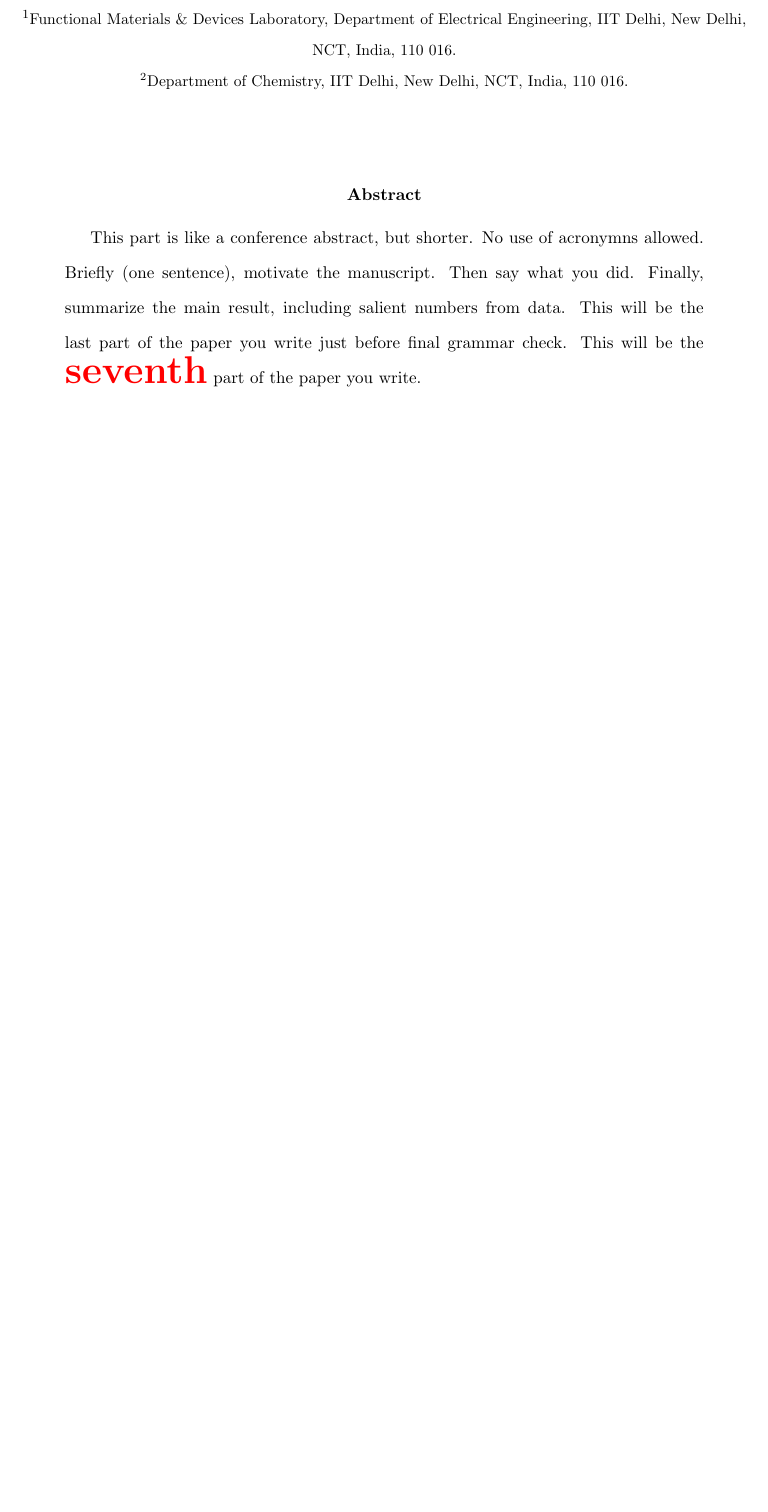
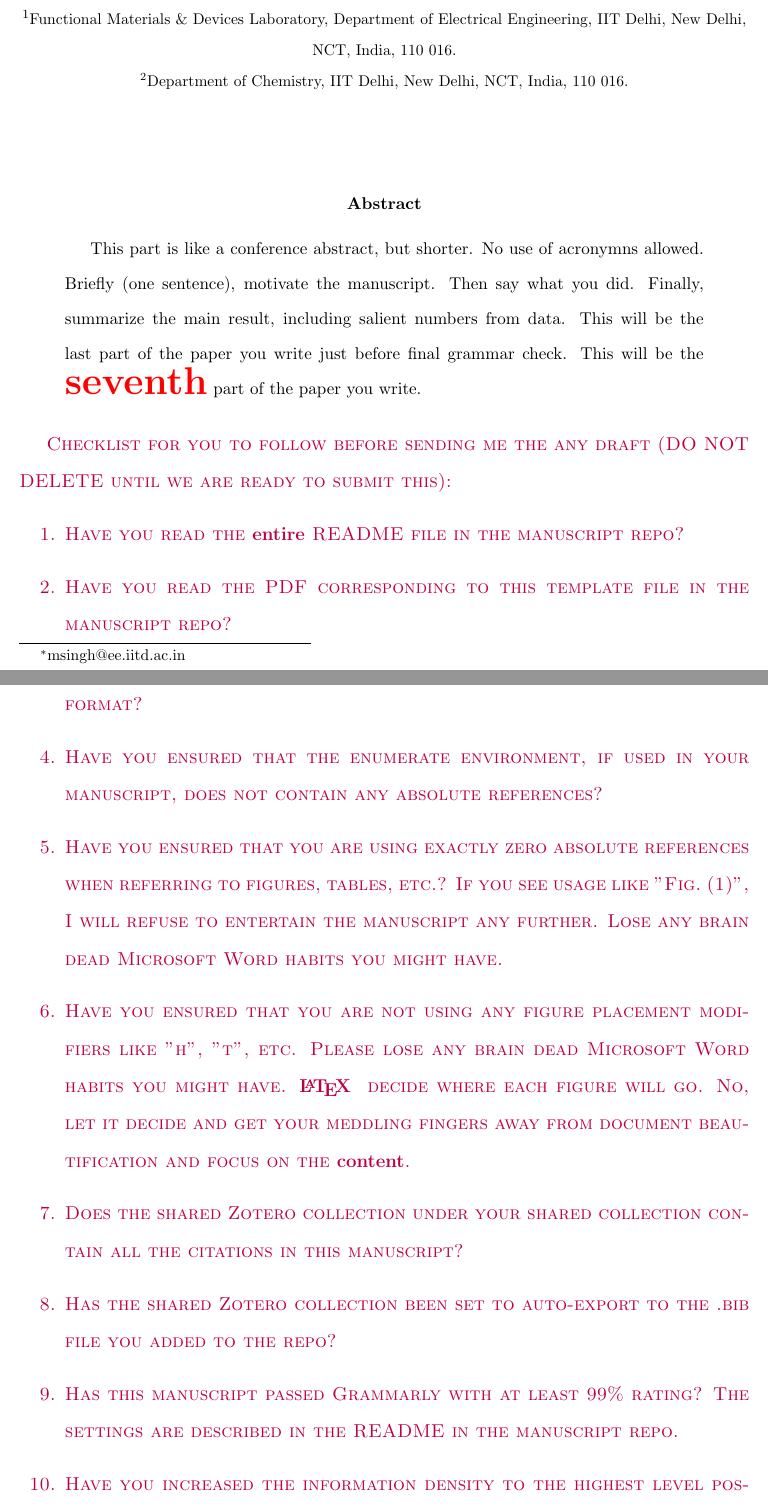
Before and after one commit to sreza93/RevTest, a LaTeX paper (IITD_Manuscript.tex, which reads common/common.tex): part of page 1 of 14 before the commit and two parts of pages 1 and 2 of 16 after it, the two joined at a grey line, cut so that both start at the same text, the shorter picture padded with empty space. Compiled offline with pdfLaTeX.

Commit message:
Needed information added to template. Checkist added.

```diff
--- a/IITD_Manuscript.tex
+++ b/IITD_Manuscript.tex
@@ -16,23 +16,26 @@
 \usepackage{textcomp}
 \usepackage{gensymb}
 \usepackage{physics}
+\usepackage{array}
 \doublespacing
 \usepackage{subfigure}
 \usepackage{float}
 %\usepackage{caption}
 \usepackage[version=4]{mhchem}
 \usepackage{amsmath}
+\usepackage{amssymb}
 \usepackage{authblk}
 \usepackage{romannum}
 \usepackage{caption} % For Table of Contents entry
 
 \usepackage[backend=biber, isbn=false, url=false, uniquename=init, terseinits=true, hyperref=true, doi=false, style=numeric, defernumbers=false, autocite=plain, sorting=none]{biblatex}
 \addbibresource{publishing.bib} % Replace this with the name of your .bib file.
-\usepackage[separate-uncertainty = true,multi-part-units=single]{siunitx}
+\usepackage[separate-uncertainty = true,multi-part-units=single,per-mode=symbol]{siunitx}
 \DeclareSIUnit{\Molar}{M}
 \DeclareSIPrefix\micro{\text{\textmu}}{-3}
 \DeclareSIUnit\angstrom{\text {Å}}
 \DeclareSIUnit\gauss{G}
+\DeclareSIUnit\sq{\ensuremath{\Box}}
 
 \input{common/common} % To be commented out prior to submission.
 
@@ -65,6 +75,30 @@
 \begin{abstract}
 This part is like a conference abstract, but shorter. No use of acronymns allowed. Briefly (one sentence), motivate the manuscript. Then say what you did. Finally, summarize the main result, including salient numbers from data. This will be the last part of the paper you write just before final grammar check. This will be the \textbf{\Huge \textcolor{red}{seventh}} part of the paper you write.
 \end{abstract}
+
+%%%%% DO-NOT-DELETE BLOCK STARTS %%%%
+
+\textcolor{purple}{\textsc{Checklist for you to follow before sending me the any draft (DO NOT DELETE until we are ready to submit this):
+\begin{enumerate}
+\item Have you read the \textbf{entire} README file in the manuscript repo?
+\item Have you read the PDF corresponding to this template file in the manuscript repo?
+\item Are your figures legible when reduced to 85 mm width in two column format?
+\item Have you ensured that the enumerate environment, if used in your manuscript, does not contain any absolute references?
+\item Have you ensured that you are using exactly zero absolute references when referring to figures, tables, etc.? If you see usage like "Fig.~(1)", I will refuse to entertain the manuscript any further. Lose any brain dead Microsoft Word habits you might have.
+\item Have you ensured that you are not using any figure placement modifiers like "h", "t", etc. Please lose any brain dead Microsoft Word habits you might have. \textbf{\LaTeX\ } decide where each figure will go. No, let it decide and get your meddling fingers away from document beautification and focus on the \textbf{content}.
+\item Does the shared Zotero collection under your shared collection contain all the citations in this manuscript?
+\item Has the shared Zotero collection been set to auto-export to the .bib file you added to the repo?
+\item Has this manuscript passed Grammarly with at least 99\% rating? The settings are described in the README in the manuscript repo.
+\item Have you increased the information density to the highest level possible using techniques I have taught you? This will involve a lot of cutting.
+\item Have you run Grammarly after doing the cutting, ensuring 99\% rating again?
+\item Has every deserving co-author been listed, and their ORCID id provided in comments in the \LaTeX\ source?
+\item Have you acknowledged everyone non co-author that helped you, under the acknowledgment section?
+\item Have you listed at least 5 potential reviewers for this manuscript above in comments in the \LaTeX\ source?
+\end{enumerate}
+}
+}
+
+%%%%% DO NOT DELETE BLOCK ENDS %%%%
 
 \section{Introduction}
 \label{sec:introduction}
--- a/common/common.tex
+++ b/common/common.tex
@@ -1,6 +1,7 @@
 \setlength{\marginparwidth}{2cm}\usepackage[colorinlistoftodos]{todonotes}
 \newcommand{\addcitation}[1]{\todo[inline,color=green!40]{\textbf{Add citation: }#1}}
 \newcommand{\adddiscussion}[1]{\todo[inline,color=blue!40!green]{\textbf{Add discussion: }#1}}
+\newcommand{\adddata}[1]{\todo[inline,color=blue!60!green]{\textbf{Add data: }#1}}
 \newcommand{\explain}[1]{\todo[inline,color=red!40!yellow]{\textbf{Explain: }#1}}
 \newcommand{\reviewthis}[1]{\todo[color=yellow,inline]{\textbf{Review: }#1}}
 \newcommand{\response}[3]{\todo[color=yellow!90!red,inline]{\textbf{Response to Reviewer #1 (comment #2): }#3}}
@@ -12,7 +13,7 @@
 \newcommand{\pleaseconfirm}[1]{\todo[inline,color=red!80!blue]{\textbf{Please confirm: }#1}}
 \newcommand{\query}[1]{\todo[color=gray,inline]{\textbf{Query: }#1}}
 \newcommand{\missingacknowledgment}[1]{\todo[inline,color=red!80]{\textbf{Missing acknowledgment: }#1}}
-\newcommand{\restructuredocument}[1]{\todo[inline,color=blue!50]{\textbf{Restructure document: }#1}} %The choice of color is very harsh on the eyes. Please keep it low.
+\newcommand{\restructuredocument}[1]{\todo[inline,color=blue!80]{\textbf{Restructure document: }#1}}
 \newcommand{\nice}[1]{\todo[color=green,inline]{\textbf{Nice: }#1}}
 \newcommand{\done}[1]{\todo[inline,color=blue!10]{\textbf{Done: }#1}}
 \newcommand{\reply}[1]{\todo[color=yellow!90!red,inline]{\textbf{Reply: }#1}}
```
Also changed, not shown: IITD_Manuscript.pdf, IITD_Manuscript.tex (17 more changed lines).
